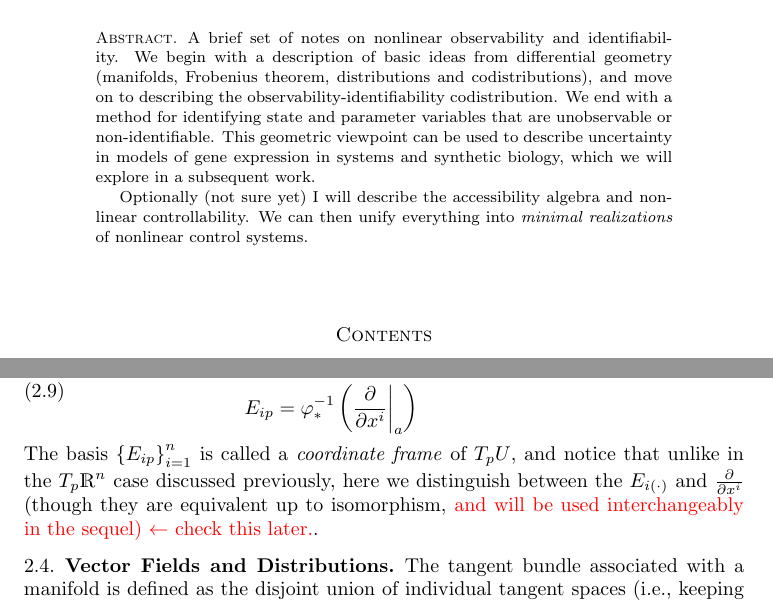
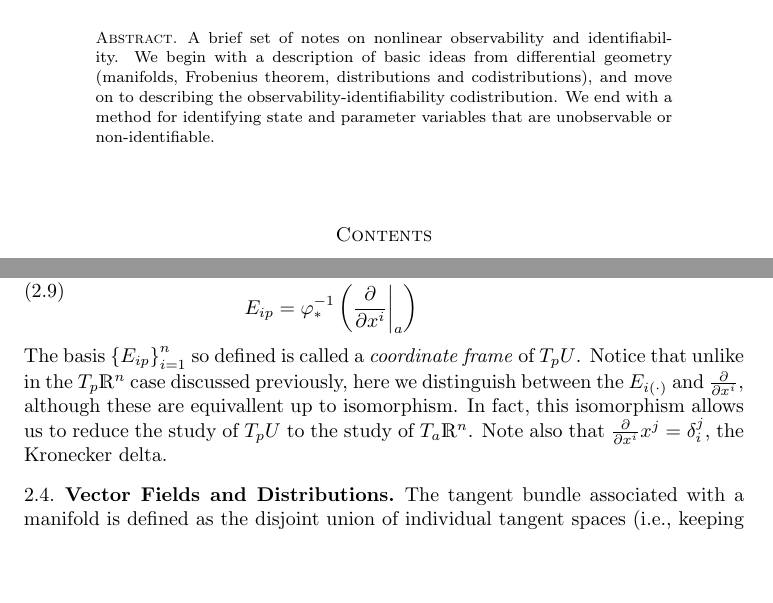
Before and after one commit to vipulsinghal02/nonlinear_obs, a LaTeX paper (main.tex): two parts of pages 1 and 4 of 9 before the commit and two parts of pages 1 and 4 of 8 after it, joined at a grey line, cut so that both start at the same text, the shorter picture padded with empty space. Compiled offline with pdfLaTeX.

Commit message:
tighened up abstract a bit

```diff
--- a/main.tex
+++ b/main.tex
@@ -125,9 +125,9 @@ pdfkeywords={system composability, submanifolds, foliations, system Identificati
 \begin{abstract}
 % {\color{red}Note: these notes should be more or less self contained. Do not expect the reader to look things up while reading. It's okay to expect them to know the general gist of differential geometry, and maybe even have studied it in the past. I.e., these notes serve as a very brief primer or a refresher, so that we can talk about nonlinear control ideas. This is not not a first course in diffgeo. Though it is also not a piece of swiss cheese. Make sure there aren't any major holes! (its okay to skip Hausdorff spaces/the difinition of topological manifolds, second countability, etc. )}
 
-A brief set of notes on nonlinear observability and identifiability. We begin with a description of basic ideas from differential geometry (manifolds, Frobenius theorem, distributions and codistributions), and move on to describing the observability-identifiability codistribution. We end with a method for identifying state and parameter variables that are unobservable or non-identifiable. This geometric viewpoint can be used to describe uncertainty in models of gene expression in systems and synthetic biology, which we will explore in a subsequent work.
+A brief set of notes on nonlinear observability and identifiability. We begin with a description of basic ideas from differential geometry (manifolds, Frobenius theorem, distributions and codistributions), and move on to describing the observability-identifiability codistribution. We end with a method for identifying state and parameter variables that are unobservable or non-identifiable. %This geometric viewpoint is then used to describe uncertainty in models of gene expression in systems and synthetic biology. We also describe the accessibility algebra associated with a perturbed system, which motivates a theory of nonlinear controllability for genetic networks. We end by describing \textit{minimal realizations} of nonlinear control systems, and as a corollary, gene regulatory networks. %and discuss the possibility of controlling the transcriptomic and proteomic state of cells by over and under expressing genes and manipulating signaling pathways.
 
-Optionally (not sure yet) I will describe the accessibility algebra and nonlinear controllability. We can then unify everything into \textit{minimal realizations} of nonlinear control systems. %and discuss the possibility of controlling the transcriptomic and proteomic state of cells by over and under expressing genes and manipulating signaling pathways.
+
 % \noindent \textbf{Keywords.} system composability, submanifolds, foliations, system identification, genetic circuits, machine learning, manifold learning
 % diffusion maps, polynomial ideals, parameter variety, graph laplacian
 \end{abstract}
@@ -218,12 +218,10 @@ A corollary of the last statement in Definition \ref{def:pushforward} is that pu
 E_{ip} &={} \varphi^{-1}_*\left(\frac{\partial}{\partial x^i}\biggr|_a\right)
 \end{aligned}
 \end{equation}
-The basis $\left\{E_{ip}\right\}_{i=1}^n$ is called a \textit{coordinate frame} of $T_pU$, and notice that unlike in the $T_p\R^n$ case discussed previously, here we distinguish between the $E_{i(\cdot)}$ and $\frac{\partial}{\partial x^i}$ (though they are equivalent up to isomorphism, {\color{red}and will be used interchangeably in the sequel) $\leftarrow$ check this later.}.
+The basis $\left\{E_{ip}\right\}_{i=1}^n$ so defined is called a \textit{coordinate frame} of $T_pU$. Notice that unlike in the $T_p\R^n$ case discussed previously, here we distinguish between the $E_{i(\cdot)}$ and $\frac{\partial}{\partial x^i}$, although these are equivallent up to isomorphism. In fact, this isomorphism allows us to reduce the study of $T_pU$ to the study of $T_{a}\R^n$. Note also that $\frac{\partial}{\partial x^i}x^j = \delta_{i}^j$, the Kronecker delta.
+% though they are equivalent up to isomorphism, {\color{red}and will be used interchangeably in the sequel) $\leftarrow$ check this later.}.
 
 % Geometrically, we can identify tangent vectors with directional derivatives. Roughly speaking, for $f \in C^{\infty}(p)$, $X_p(f)$ is the derivative of $f$ in the tangent direction $X_p$. Said differently, for a curve $c: (-\epsilon, \epsilon)\rightarrow N$ with $c(0) = p$ and $\frac{dc}{dt}\bigr|_{t=0} = X_p$, we have $X_p(f) = \frac{d(f\circ c)(t)}{dt}\bigr|_{t=0}$.
-
-
-
 
 \subsection{Vector Fields and Distributions}
 The tangent bundle associated with a manifold is defined as the disjoint union of individual tangent spaces (i.e., keeping track of the base points in addition to the tangent spaces themselves),
```
Also changed, not shown: main.pdf, main.tex (4 more changed lines).
